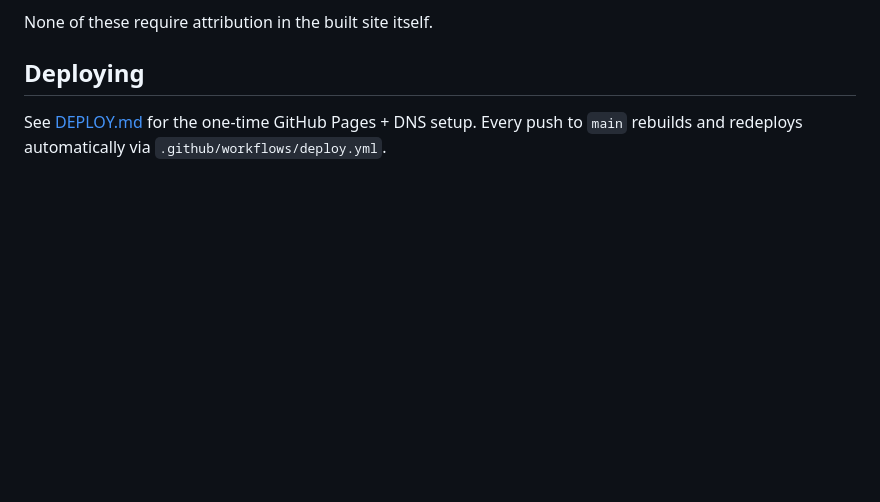
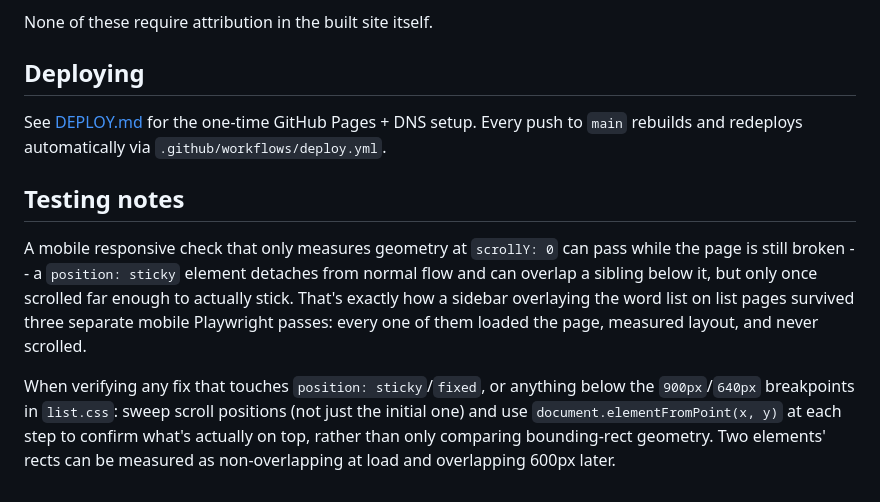
Before and after one commit to xhangreichris-max/wordsound.online, a Markdown page: README.md, the part around the change. GitHub-like rendering; blank space fills up the shorter version.

Commit message:
Add Testing notes on scroll-position coverage for responsive checks

```diff
--- a/README.md
+++ b/README.md
@@ -121,3 +121,21 @@ None of these require attribution in the built site itself.
 See [DEPLOY.md](DEPLOY.md) for the one-time GitHub Pages + DNS setup.
 Every push to `main` rebuilds and redeploys automatically via
 `.github/workflows/deploy.yml`.
+
+## Testing notes
+
+A mobile responsive check that only measures geometry at `scrollY: 0`
+can pass while the page is still broken -- a `position: sticky` element
+detaches from normal flow and can overlap a sibling below it, but only
+once scrolled far enough to actually stick. That's exactly how a sidebar
+overlaying the word list on list pages survived three separate mobile
+Playwright passes: every one of them loaded the page, measured layout,
+and never scrolled.
+
+When verifying any fix that touches `position: sticky`/`fixed`, or
+anything below the `900px`/`640px` breakpoints in `list.css`: sweep
+scroll positions (not just the initial one) and use
+`document.elementFromPoint(x, y)` at each step to confirm what's
+actually on top, rather than only comparing bounding-rect geometry.
+Two elements' rects can be measured as non-overlapping at load and
+overlapping 600px later.
```
